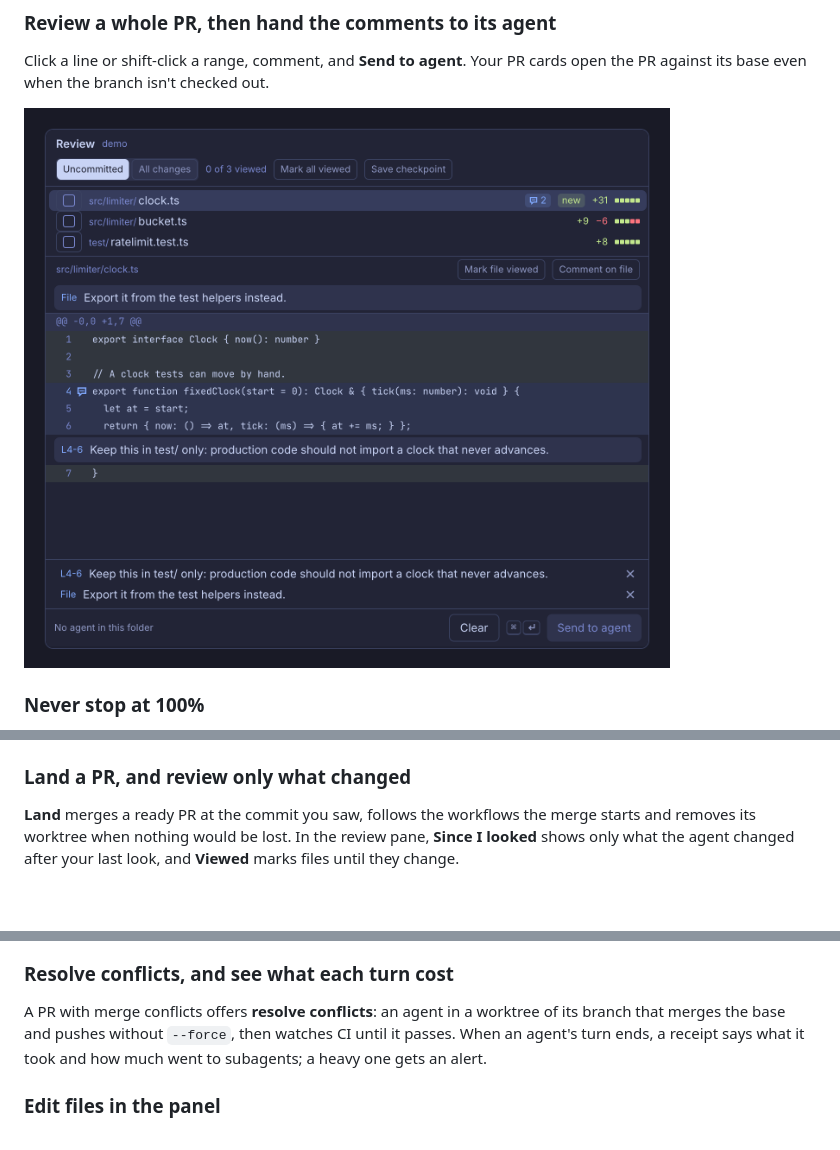
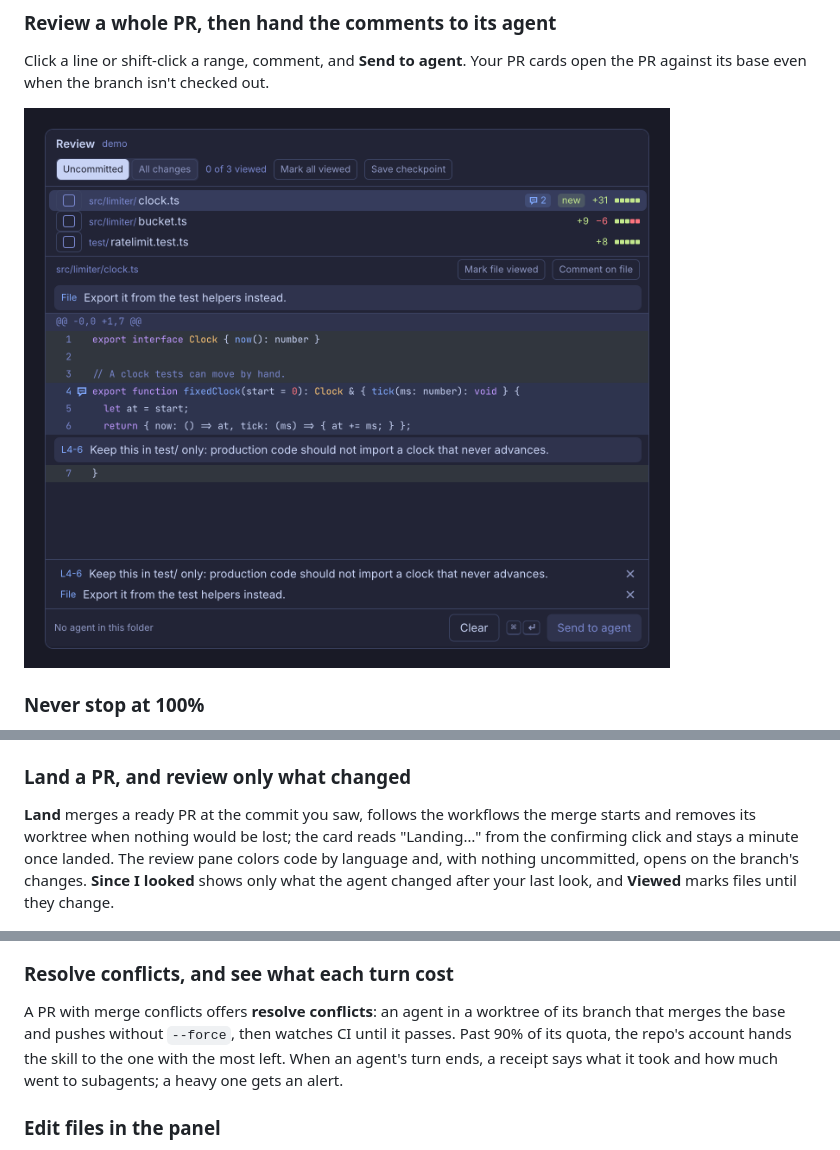
Before and after one commit to johnny4young/herdr-relevo, a Markdown page: README.md, 3 parts joined by grey strips. Rendered like a GitHub page; pictures changed too: screenshots/review.png; blank space fills up the shorter version.

```diff
--- a/README.md
+++ b/README.md
@@ -154,8 +154,9 @@ doing or asks, and a click opens its last message in place, with **Open in Claud
 ### Land a PR, and review only what changed
 
 **Land** merges a ready PR at the commit you saw, follows the workflows the merge starts and removes its worktree
-when nothing would be lost. In the review pane, **Since I looked** shows only what the agent changed after your
-last look, and **Viewed** marks files until they change.
+when nothing would be lost; the card reads "Landing…" from the confirming click and stays a minute once landed. The
+review pane colors code by language and, with nothing uncommitted, opens on the branch's changes. **Since I looked**
+shows only what the agent changed after your last look, and **Viewed** marks files until they change.
 
 ![A selected PR names the check that failed, with Land on l](screenshots/land.png)
 
@@ -164,7 +165,8 @@ last look, and **Viewed** marks files until they change.
 ### Resolve conflicts, and see what each turn cost
 
 A PR with merge conflicts offers **resolve conflicts**: an agent in a worktree of its branch that merges the base
-and pushes without `--force`, then watches CI until it passes. When an agent's turn ends, a receipt says what it took and how much went to
+and pushes without `--force`, then watches CI until it passes. Past 90% of its quota, the repo's account hands the
+skill to the one with the most left. When an agent's turn ends, a receipt says what it took and how much went to
 subagents; a heavy one gets an alert.
 
 ### Edit files in the panel
```
Also changed, not shown: CHANGELOG.md (+1 -1 lines), 1 other file.
